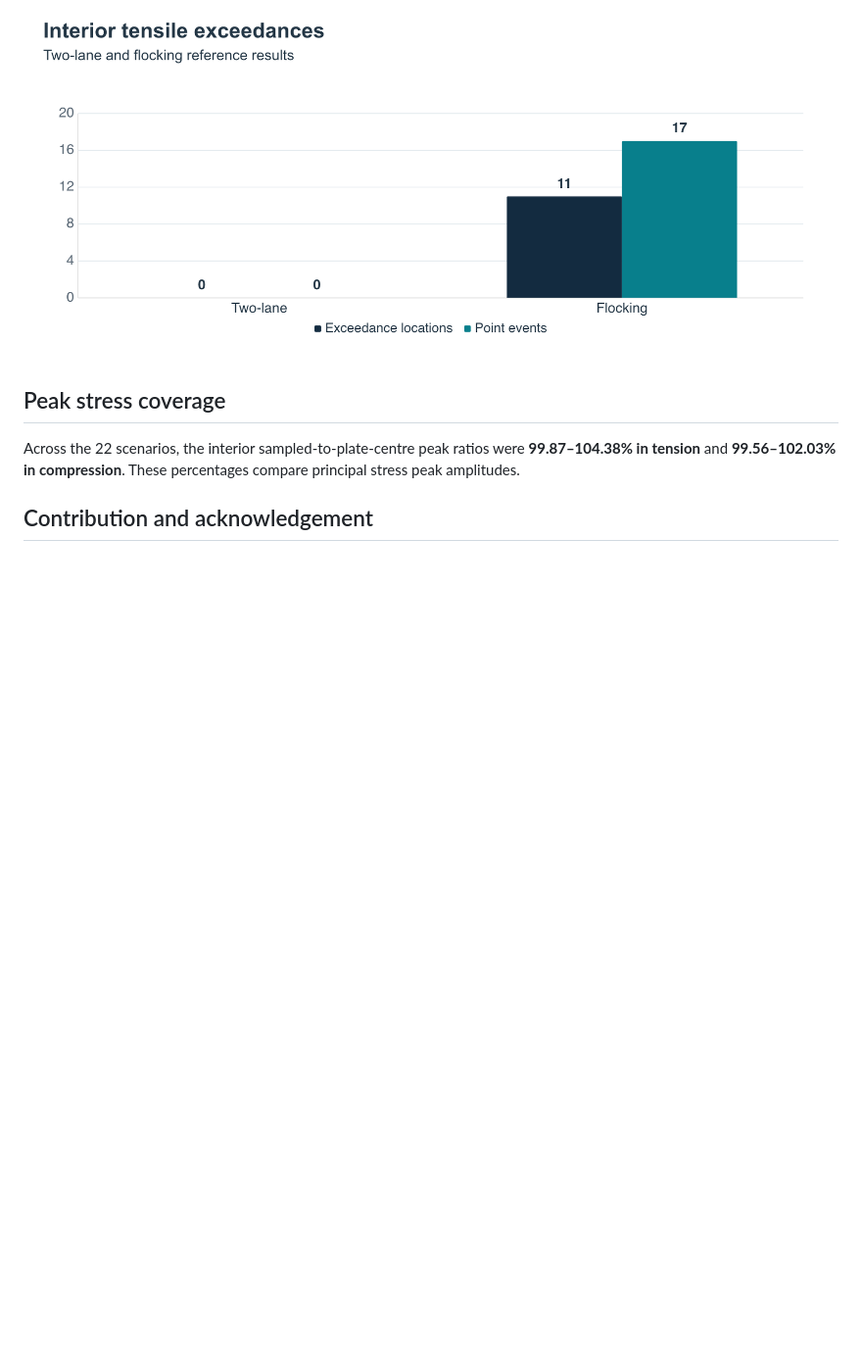
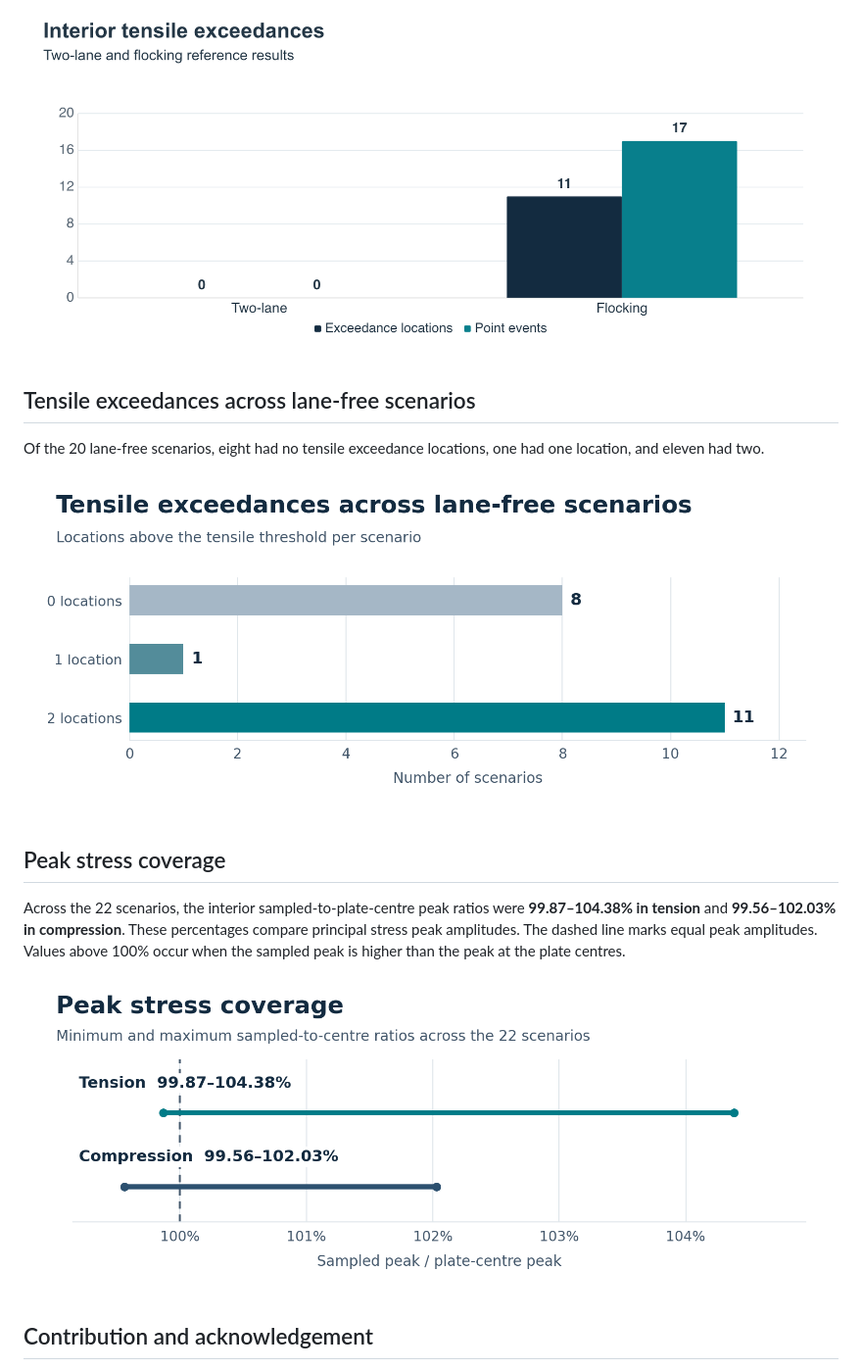
Before and after one commit to AkaiSora1337/vbi-research-case-study, a Markdown page: README.md, the part around the change. Shown at 98% size. Rendered like a GitHub page; pictures changed too: assets/lane_free_tensile_distribution.png (added), assets/peak_stress_coverage.png (added); blank space fills up the shorter version.

Commit message:
Tensile Exceedance Distribution and Peak Stress Coverage

```diff
--- a/README.md
+++ b/README.md
@@ -19,9 +19,17 @@ The compression index uses an extrapolated S–N curve. The November comparison
 
 ![Tensile exceedance results](assets/tensile_exceedance.png)
 
+## Tensile exceedances across lane-free scenarios
+
+Of the 20 lane-free scenarios, eight had no tensile exceedance locations, one had one location, and eleven had two.
+
+![Tensile exceedance locations across the 20 lane-free scenarios: 8 cases with zero, 1 with one, and 11 with two](assets/lane_free_tensile_distribution.png)
+
 ## Peak stress coverage
 
-Across the 22 scenarios, the interior sampled-to-plate-centre peak ratios were **99.87–104.38% in tension** and **99.56–102.03% in compression**. These percentages compare principal stress peak amplitudes.
+Across the 22 scenarios, the interior sampled-to-plate-centre peak ratios were **99.87–104.38% in tension** and **99.56–102.03% in compression**. These percentages compare principal stress peak amplitudes. The dashed line marks equal peak amplitudes. Values above 100% occur when the sampled peak is higher than the peak at the plate centres.
+
+![Peak stress coverage ranges across all 22 scenarios: 99.87–104.38% in tension and 99.56–102.03% in compression, with 100% marked as equal peak amplitude](assets/peak_stress_coverage.png)
 
 ## Contribution and acknowledgement
 
```
Also changed, not shown: docs/results.md (+6 -2 lines), poster/preview.png, 2 other files.
